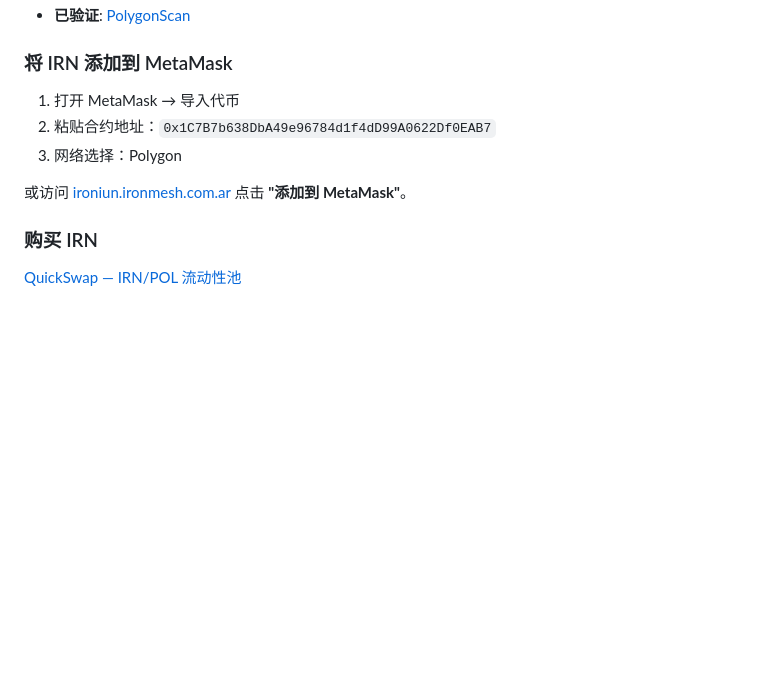
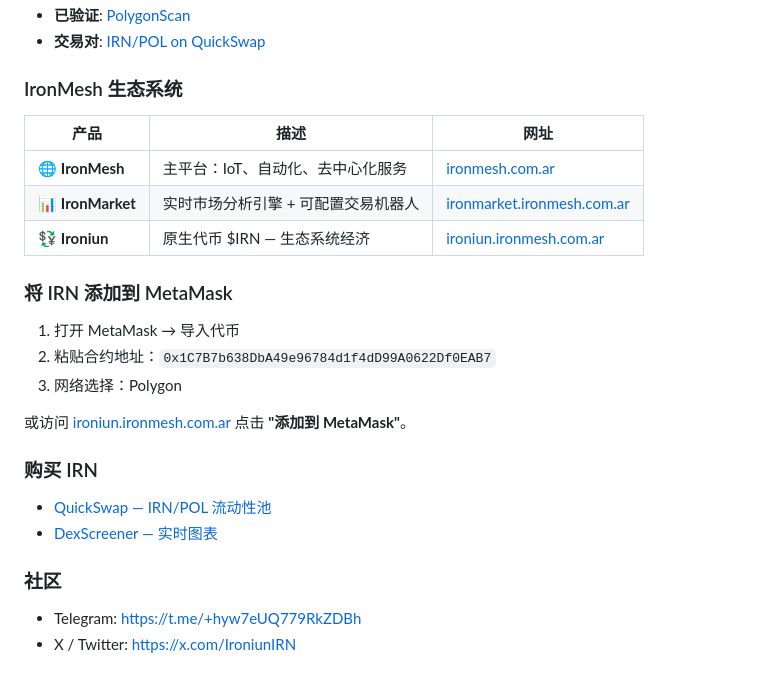
Before and after one commit to ironmeshiot/ironiun, a Markdown page: README.md, the part around one of its changes. Rendered like a GitHub page; blank space fills up the shorter version.

```diff
--- a/README.md
+++ b/README.md
@@ -90,4 +184,13 @@ O visitá [ironiun.ironmesh.com.ar](https://ironiun.ironmesh.com.ar) y hacé cli
 - **已验证**: [PolygonScan](https://polygonscan.com/token/0x1C7B7b638DbA49e96784d1f4dD99A0622Df0EAB7)
+- **交易对**: [IRN/POL on QuickSwap](https://dexscreener.com/polygon/0x265A8A2E022BA3DD28c7E0aeC393C0A33b931279)
+
+### IronMesh 生态系统
+
+| 产品 | 描述 | 网址 |
+|---|---|---|
+| 🌐 **IronMesh** | 主平台：IoT、自动化、去中心化服务 | [ironmesh.com.ar](https://www.ironmesh.com.ar) |
+| 📊 **IronMarket** | 实时市场分析引擎 + 可配置交易机器人 | [ironmarket.ironmesh.com.ar](https://ironmarket.ironmesh.com.ar) |
+| 💱 **Ironiun** | 原生代币 $IRN — 生态系统经济 | [ironiun.ironmesh.com.ar](https://ironiun.ironmesh.com.ar) |
 
 ### 将 IRN 添加到 MetaMask
 
@@ -99,4 +202,10 @@ O visitá [ironiun.ironmesh.com.ar](https://ironiun.ironmesh.com.ar) y hacé cli
 
 ### 购买 IRN
 
-[QuickSwap — IRN/POL 流动性池](https://dapp.quickswap.exchange/swap?outputCurrency=0x1C7B7b638DbA49e96784d1f4dD99A0622Df0EAB7)
+- [QuickSwap — IRN/POL 流动性池](https://dapp.quickswap.exchange/swap?outputCurrency=0x1C7B7b638DbA49e96784d1f4dD99A0622Df0EAB7)
+- [DexScreener — 实时图表](https://dexscreener.com/polygon/0x265A8A2E022BA3DD28c7E0aeC393C0A33b931279)
+
+### 社区
+
+- Telegram: https://t.me/+hyw7eUQ779RkZDBh
+- X / Twitter: https://x.com/IroniunIRN
```
Also changed, not shown: other parts of README.md (+110 -16 lines).
